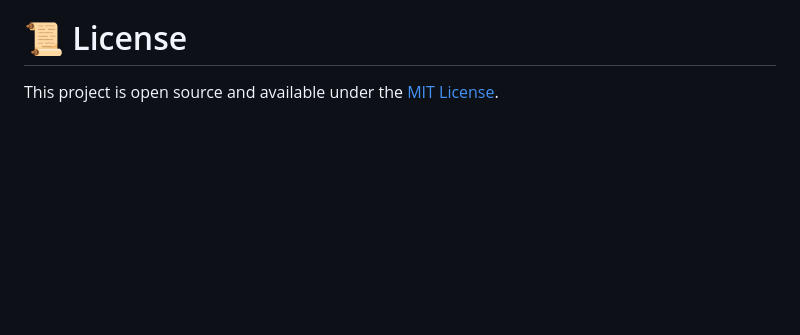
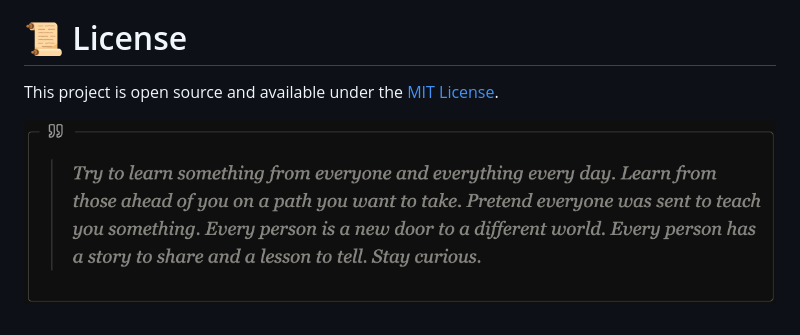
Before and after one commit to huaminghuangtw/Dear-Today-Me, a Markdown page: README.md, the part around the change. Rendered like a GitHub page; pictures changed too: Pasted image 20241115110533.png (added); blank space fills up the shorter version.

Commit message:
Updating <Dear-Today-Me> from my laptop (2024-11-15 13:26:00)
Affected file(s) (only up to 10 files are shown):
README.md
"Pasted image 20241115110533.png"
"Screenshot 2024-11-15 at 11.23.03.png"
"Screenshot 2024-11-15 at 13.24.50.png"

```diff
--- a/README.md
+++ b/README.md
@@ -47,3 +47,5 @@ Have questions or need support? Reach out via [GitHub Issues](https://github.com
 # 📜 License
 
 This project is open source and available under the [MIT License](LICENSE).
+
+![](Pasted%20image%2020241115110533.png)
```
Also changed, not shown: Screenshot 2024-11-15 at 11.23.03.png (added), Screenshot 2024-11-15 at 13.24.50.png (added).
